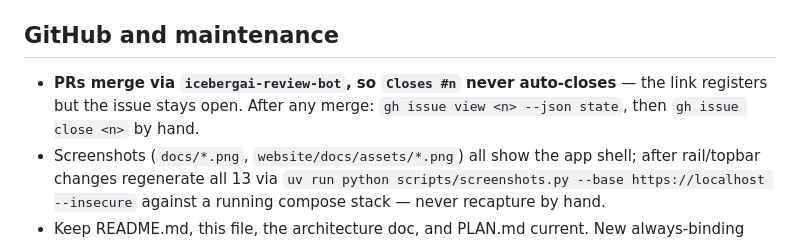
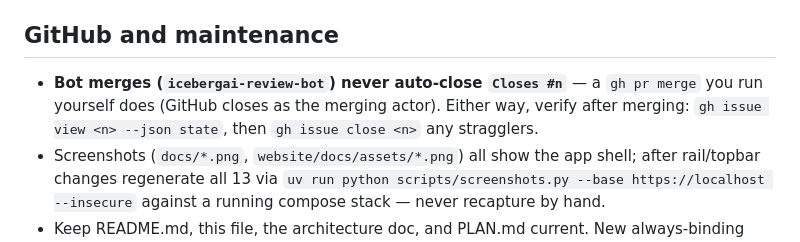
Before and after one commit to IcebergAI/IcebergTTX, a Markdown page: CLAUDE.md, the part around the change. Drawn GitHub-style.

Commit message:
docs: correct the issue-close rule — self-run merges do auto-close
"PRs merge via the bot so Closes #n never auto-closes" proved over-broad: a
gh pr merge run as a human actor closes linked issues normally (GitHub closes
as the merging actor); only bot/app merges leave them open. Keep the
verify-after-merge habit either way.

Co-Authored-By: Claude Opus 5 (1M context) <noreply@anthropic.com>

```diff
--- a/CLAUDE.md
+++ b/CLAUDE.md
@@ -76,9 +76,9 @@ Full prose in the architecture doc § Testing; the traps:
 
 ## GitHub and maintenance
 
-- **PRs merge via `icebergai-review-bot`, so `Closes #n` never auto-closes** — the link
-  registers but the issue stays open. After any merge: `gh issue view <n> --json state`,
-  then `gh issue close <n>` by hand.
+- **Bot merges (`icebergai-review-bot`) never auto-close `Closes #n`** — a `gh pr merge`
+  you run yourself does (GitHub closes as the merging actor). Either way, verify after
+  merging: `gh issue view <n> --json state`, then `gh issue close <n>` any stragglers.
 - Screenshots (`docs/*.png`, `website/docs/assets/*.png`) all show the app shell; after
   rail/topbar changes regenerate all 13 via
   `uv run python scripts/screenshots.py --base https://localhost --insecure` against a
```
